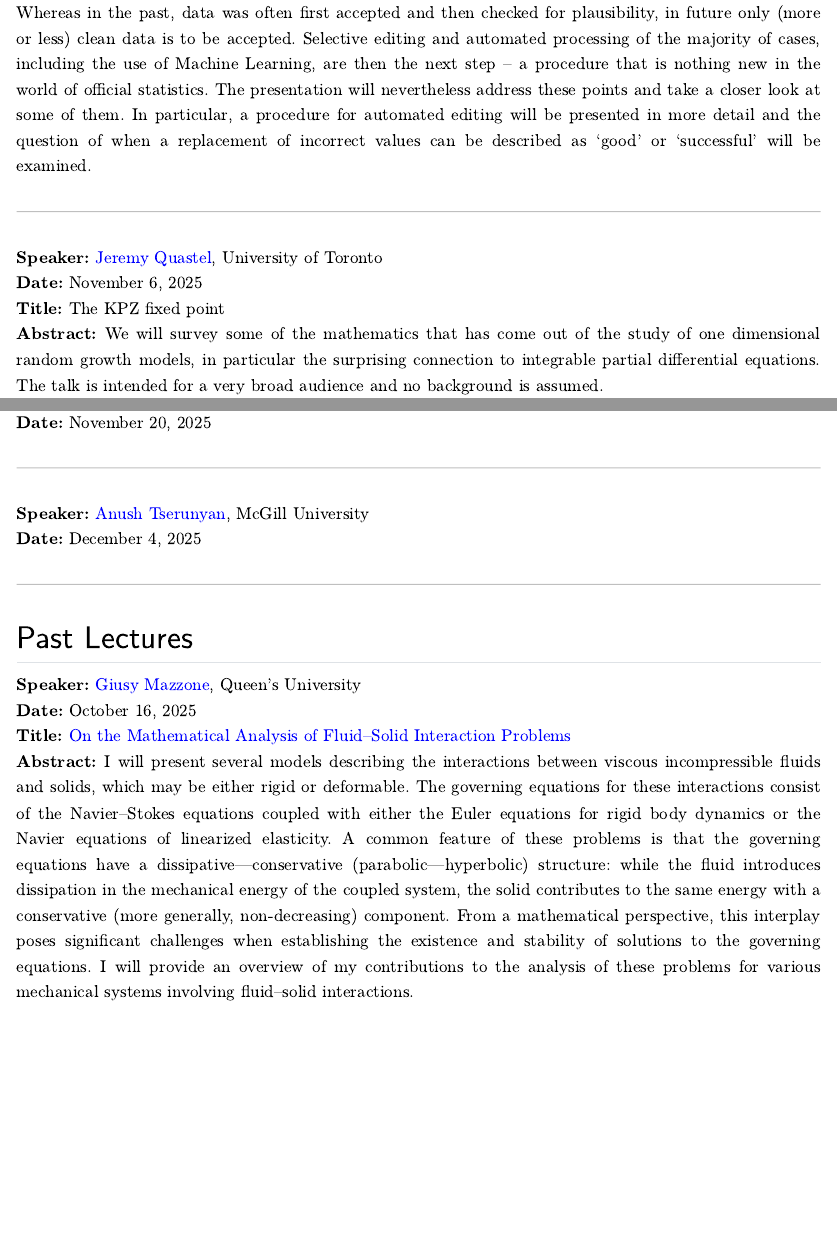
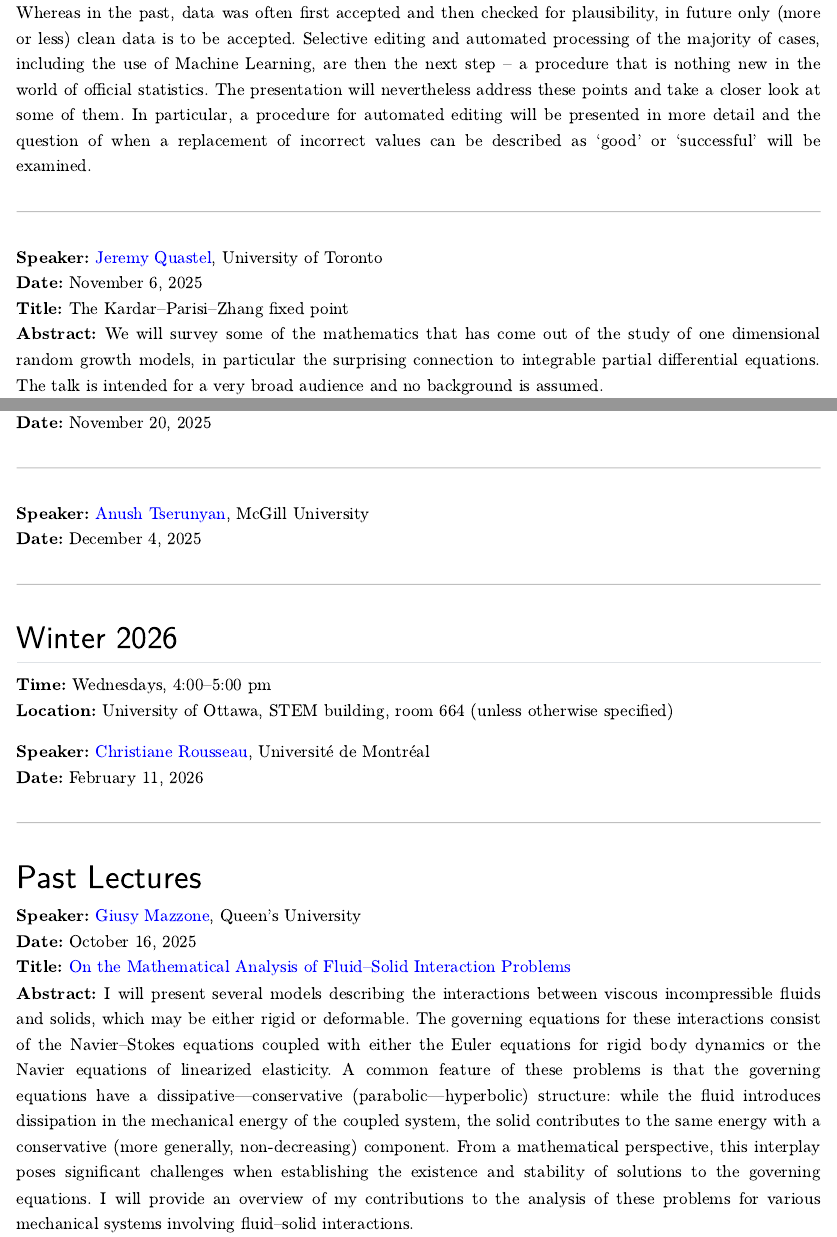
Before and after one commit to fmboire/uocms, a Quarto document (index.qmd): the page in a window 1100 px wide, from 1010 px down before the commit and from 1020 px down after it, so that both start at the same text, and a second part further down, joined at a grey line. The pictures show the output file index.html that the author committed with the source, opened offline; Quarto's library style sheets are replaced by a plain one without menus.

Commit message:
Added speaker Rousseau

```diff
--- a/index.qmd
+++ b/index.qmd
@@ -48,7 +49,7 @@ as 'good' or 'successful' will be examined.
 
 **Speaker:** [Jeremy Quastel](https://www.math.toronto.edu/quastel/), University of Toronto
 **Date:** November 6, 2025
-**Title:** The KPZ fixed point
+**Title:** The Kardar–Parisi–Zhang fixed point
 **Abstract:** We will survey some of the mathematics that has come out of the study of one dimensional random growth models, in
 particular the surprising connection to integrable partial differential equations.  The talk is intended for a very broad audience
  and no background is assumed.
@@ -70,7 +71,16 @@ particular the surprising connection to integrable partial differential equation
 
 ---
 
-## Past Lectures
+## Winter 2026
+**Time:** Wednesdays, 4:00–5:00 pm
+**Location:** University of Ottawa, STEM building, room 664 (unless otherwise specified)
+
+**Speaker:** [Christiane  Rousseau](https://dms.umontreal.ca/~rousseac/), Université de Montréal
+**Date:** February 11, 2026
+
+---
+
+# Past Lectures
 
 **Speaker:** [Giusy Mazzone](https://mast.queensu.ca/~gmazzone/index.html), Queen's University
 **Date:** October 16, 2025
```
Also changed, not shown: index.html, index.qmd (5 more changed lines).
